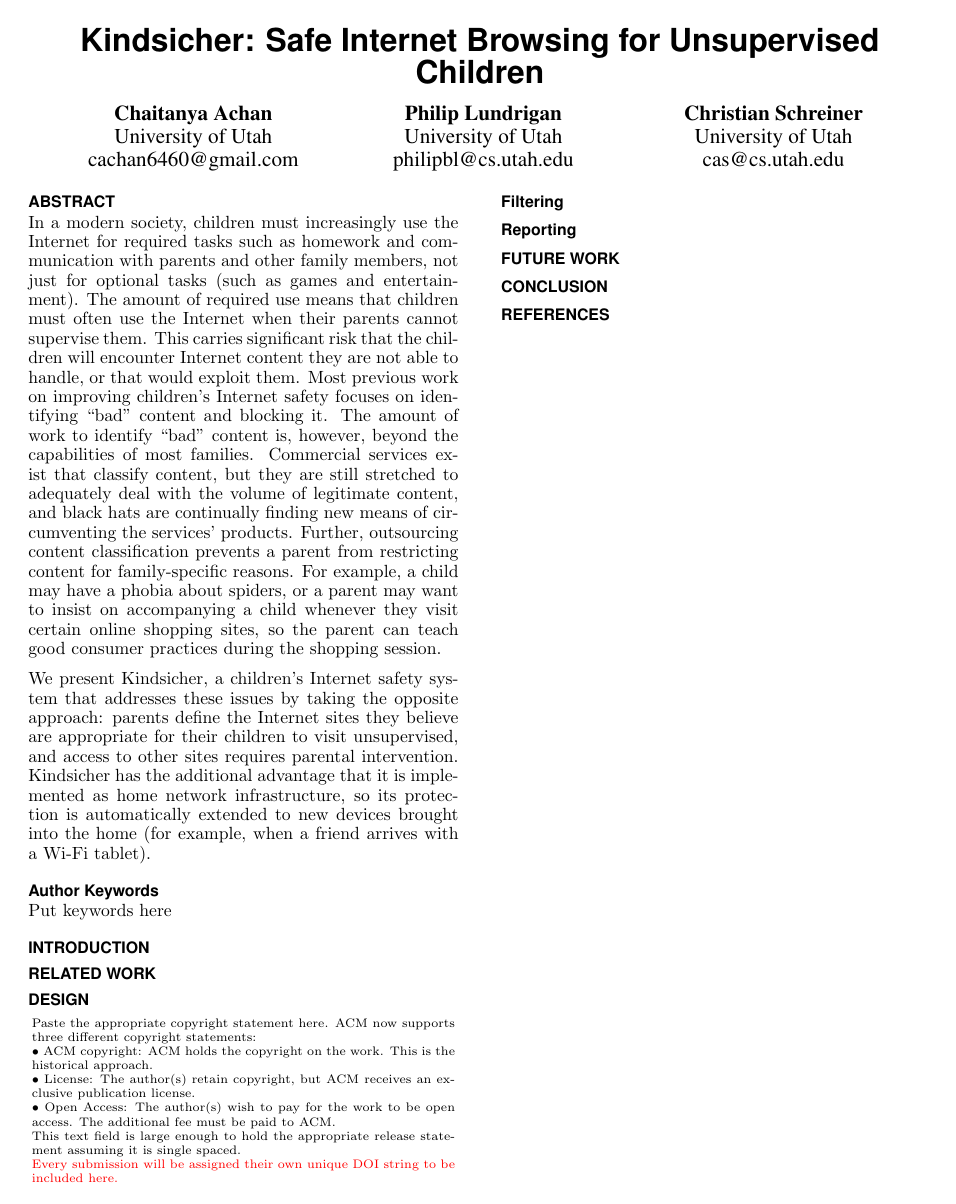
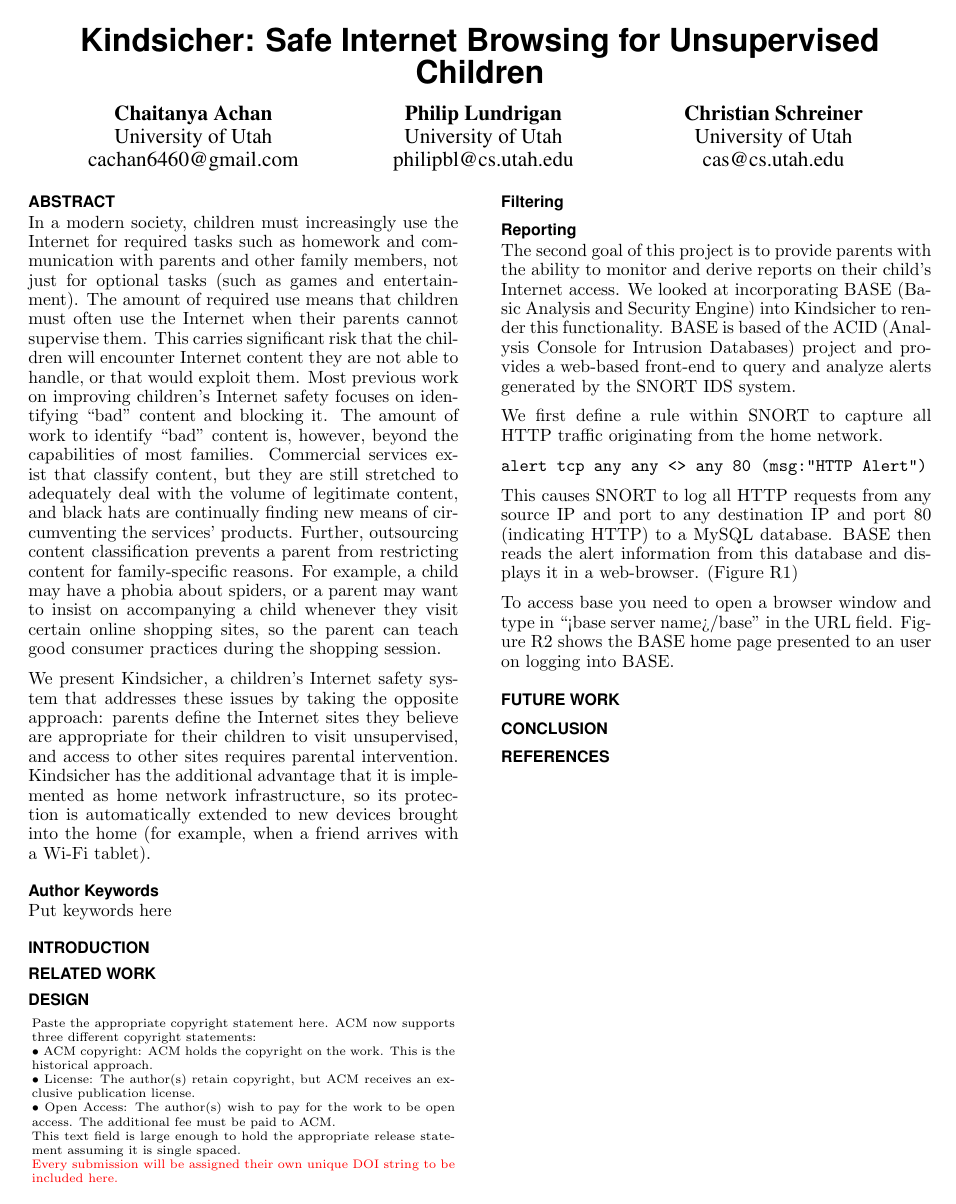
Before and after one commit to cschreiner/kindsicher, a LaTeX document (proj/final_report/final_report.tex, which reads proj/final_report/ch6_reporting.tex): the whole page before the commit and page 1 of 2 after it. Compiled offline with pdfLaTeX; a missing bibliography style is replaced by a similar one.

Commit message:
began importing Chaitu's words

```diff
--- a/proj/final_report/ch6_reporting.tex
+++ b/proj/final_report/ch6_reporting.tex
@@ -1 +1,22 @@
 \subsection{Reporting}
+
+The second goal of this project is to provide parents with the ability to
+monitor and derive reports on their child's Internet access.
+%
+We looked at incorporating BASE (Basic Analysis and Security Engine) into Kindsicher to
+render this functionality.
+%
+BASE is based of the ACID (Analysis Console for Intrusion Databases) project
+and provides a web-based front-end to query and analyze alerts generated by
+the SNORT IDS system.
+
+We first define a rule within SNORT to capture all HTTP traffic originating
+from the home network.
+
+\verb+alert tcp any any <> any 80 (msg:"HTTP Alert")+
+
+This causes SNORT to log all HTTP requests from any source IP and port to any
+destination IP and port 80 (indicating HTTP) to a MySQL database.
+%
+BASE then reads the alert information from this database and displays it in a
+web-browser. (Figure R1)
@@ -1,0 +30,4 @@
+To access base you need to open a browser window and type in “<base server
+name>/base” in the URL field.
+%
+Figure R2 shows the BASE home page presented to an user on logging into BASE.
```
Also changed, not shown: proj/final_report/ch6_reporting.tex (7 more changed lines).
